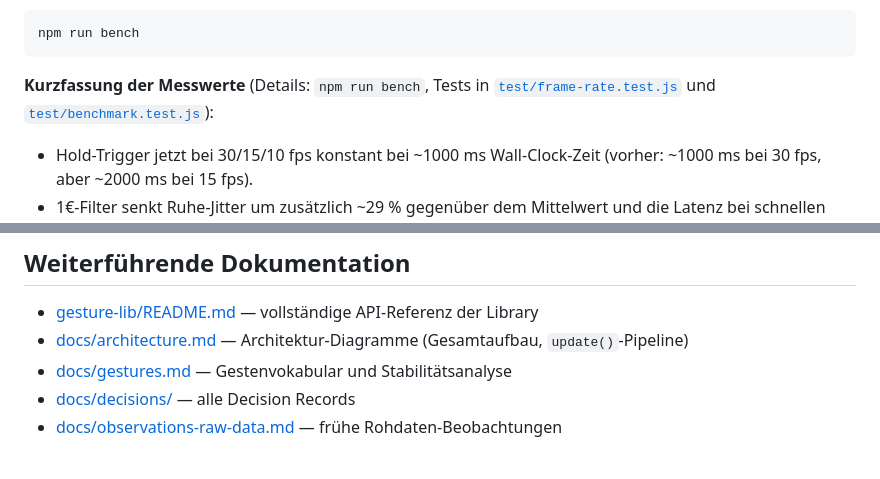
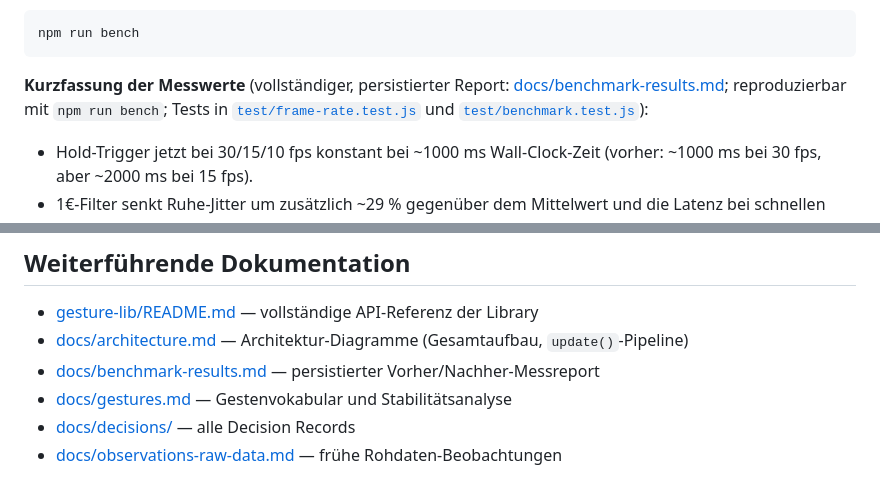
Before and after one commit to mi-classroom/mi-web-technologien-beiboot-ss2026-Y0d4l3, a Markdown page: README.md, 2 parts joined by grey strips. GitHub-like rendering.

````diff
--- a/README.md
+++ b/README.md
@@ -58,9 +58,10 @@ Test-Suite nutzt:
 npm run bench
 ```
 
-**Kurzfassung der Messwerte** (Details: `npm run bench`, Tests in
-[`test/frame-rate.test.js`](test/frame-rate.test.js) und
-[`test/benchmark.test.js`](test/benchmark.test.js)):
+**Kurzfassung der Messwerte** (vollständiger, persistierter Report:
+[docs/benchmark-results.md](docs/benchmark-results.md); reproduzierbar mit
+`npm run bench`; Tests in [`test/frame-rate.test.js`](test/frame-rate.test.js)
+und [`test/benchmark.test.js`](test/benchmark.test.js)):
 
 - Hold-Trigger jetzt bei 30/15/10 fps konstant bei ~1000 ms Wall-Clock-Zeit
   (vorher: ~1000 ms bei 30 fps, aber ~2000 ms bei 15 fps).
@@ -147,6 +148,7 @@ docs/observations-raw-data.md   Frühe Beobachtungen zu MediaPipe-Rohdaten (Issu
 
 - [gesture-lib/README.md](gesture-lib/README.md) — vollständige API-Referenz der Library
 - [docs/architecture.md](docs/architecture.md) — Architektur-Diagramme (Gesamtaufbau, `update()`-Pipeline)
+- [docs/benchmark-results.md](docs/benchmark-results.md) — persistierter Vorher/Nachher-Messreport
 - [docs/gestures.md](docs/gestures.md) — Gestenvokabular und Stabilitätsanalyse
 - [docs/decisions/](docs/decisions/) — alle Decision Records
 - [docs/observations-raw-data.md](docs/observations-raw-data.md) — frühe Rohdaten-Beobachtungen
````
Also changed, not shown: docs/benchmark-results.md (added, +62 -0 lines).
